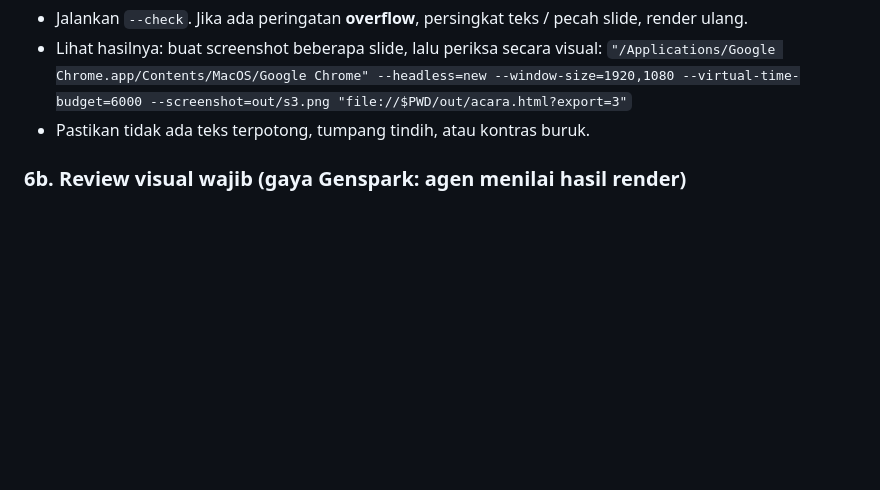
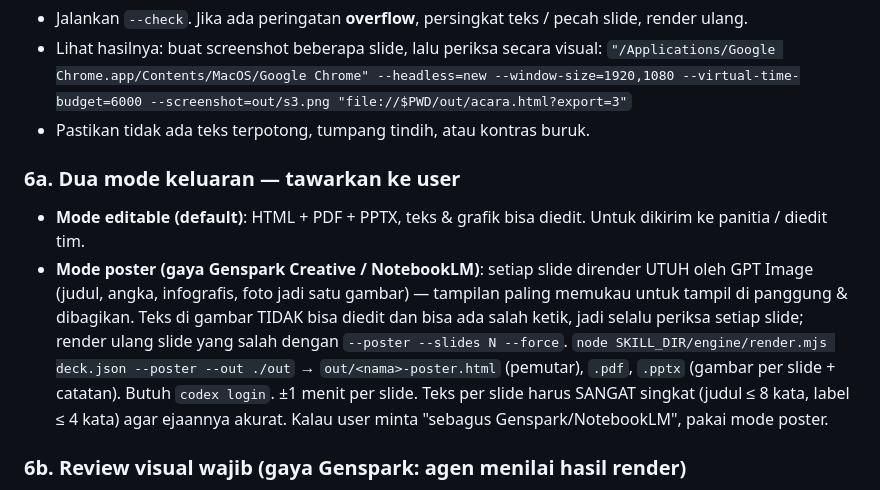
Before and after one commit to ffaizdaffa/ias-deck-skill, a Markdown page: skills/ias-deck/SKILL.md, the part around the change. GitHub-like rendering; blank space fills up the shorter version.

```diff
--- a/skills/ias-deck/SKILL.md
+++ b/skills/ias-deck/SKILL.md
@@ -72,6 +72,12 @@ Butuh: Node 18+, Google Chrome, Python 3 + `python-pptx` (untuk PPTX), internet
   `"/Applications/Google Chrome.app/Contents/MacOS/Google Chrome" --headless=new --window-size=1920,1080 --virtual-time-budget=6000 --screenshot=out/s3.png "file://$PWD/out/acara.html?export=3"`
 - Pastikan tidak ada teks terpotong, tumpang tindih, atau kontras buruk.
 
+### 6a. Dua mode keluaran — tawarkan ke user
+- **Mode editable (default)**: HTML + PDF + PPTX, teks & grafik bisa diedit. Untuk dikirim ke panitia / diedit tim.
+- **Mode poster (gaya Genspark Creative / NotebookLM)**: setiap slide dirender UTUH oleh GPT Image (judul, angka, infografis, foto jadi satu gambar) — tampilan paling memukau untuk tampil di panggung & dibagikan. Teks di gambar TIDAK bisa diedit dan bisa ada salah ketik, jadi selalu periksa setiap slide; render ulang slide yang salah dengan `--poster --slides N --force`.
+  `node SKILL_DIR/engine/render.mjs deck.json --poster --out ./out` → `out/<nama>-poster.html` (pemutar), `.pdf`, `.pptx` (gambar per slide + catatan). Butuh `codex login`. ±1 menit per slide. Teks per slide harus SANGAT singkat (judul ≤ 8 kata, label ≤ 4 kata) agar ejaannya akurat.
+Kalau user minta "sebagus Genspark/NotebookLM", pakai mode poster.
+
 ### 6b. Review visual wajib (gaya Genspark: agen menilai hasil render)
 Jalankan `node SKILL_DIR/engine/render.mjs deck.json --review` → buka gambar `out/<nama>-review.png` (lembar pratinjau semua slide bernomor) dan nilai setiap slide dengan rubrik yang tercetak. Perbaiki slide yang gagal (ganti layout, tambah visual, perbesar angka, pangkas teks), render & review ulang. Maksimal 2 putaran.
 
```
Also changed, not shown: README.md (+4 -0 lines), docs/showcase/10-mode-poster.jpg (added), 4 other files.
